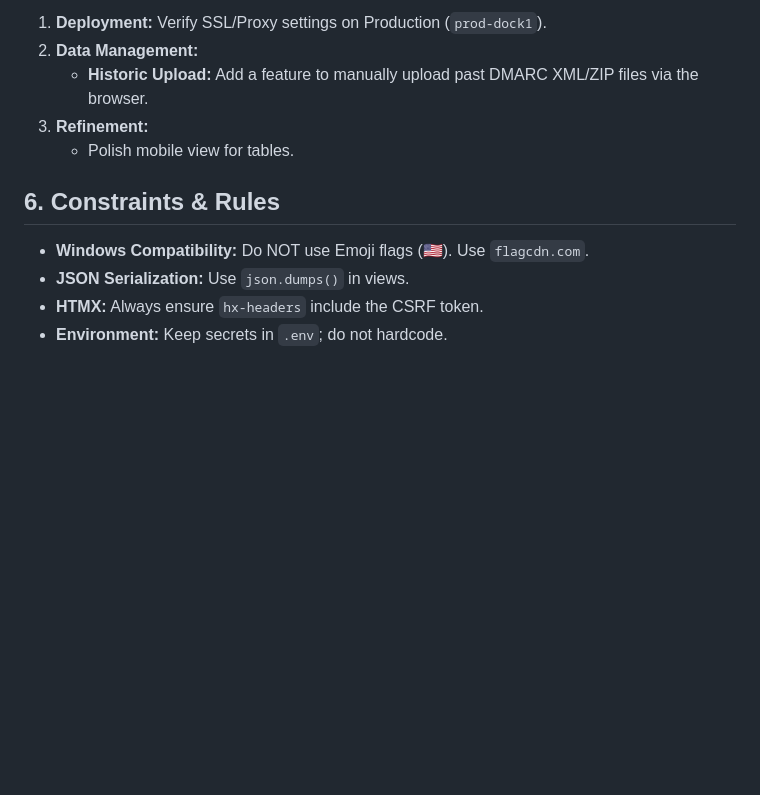
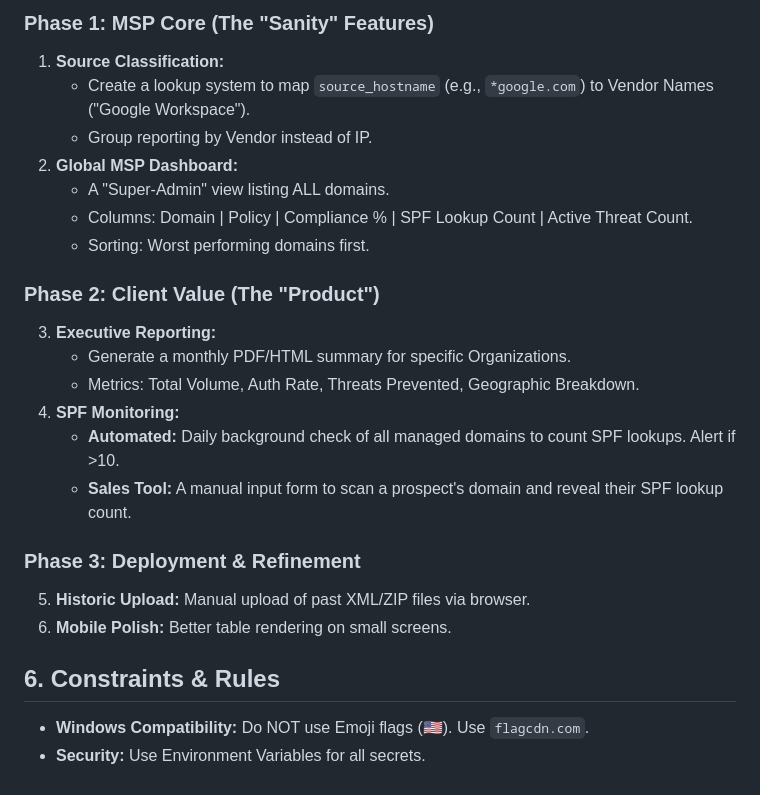
Before and after one commit to clomok/dmarc-analyzer, a Markdown page: AI_INSTRUCTIONS.md, the part around the change printed below. Rendered like a GitHub page; blank space fills up the shorter version.

```diff
--- a/AI_INSTRUCTIONS.md
+++ b/AI_INSTRUCTIONS.md
@@ -60,13 +54,29 @@
 
-1.  **Deployment:** Verify SSL/Proxy settings on Production (`prod-dock1`).
-2.  **Data Management:**
-    - **Historic Upload:** Add a feature to manually upload past DMARC XML/ZIP files via the browser.
-3.  **Refinement:**
-    - Polish mobile view for tables.
+### Phase 1: MSP Core (The "Sanity" Features)
+
+1.  **Source Classification:**
+    - Create a lookup system to map `source_hostname` (e.g., `*google.com`) to Vendor Names ("Google Workspace").
+    - Group reporting by Vendor instead of IP.
+2.  **Global MSP Dashboard:**
+    - A "Super-Admin" view listing ALL domains.
+    - Columns: Domain | Policy | Compliance % | SPF Lookup Count | Active Threat Count.
+    - Sorting: Worst performing domains first.
+
+### Phase 2: Client Value (The "Product")
+
+3.  **Executive Reporting:**
+    - Generate a monthly PDF/HTML summary for specific Organizations.
+    - Metrics: Total Volume, Auth Rate, Threats Prevented, Geographic Breakdown.
+4.  **SPF Monitoring:**
+    - **Automated:** Daily background check of all managed domains to count SPF lookups. Alert if >10.
+    - **Sales Tool:** A manual input form to scan a prospect's domain and reveal their SPF lookup count.
+
+### Phase 3: Deployment & Refinement
+
+5.  **Historic Upload:** Manual upload of past XML/ZIP files via browser.
+6.  **Mobile Polish:** Better table rendering on small screens.
 
 ## 6. Constraints & Rules
 
 - **Windows Compatibility:** Do NOT use Emoji flags (🇺🇸). Use `flagcdn.com`.
-- **JSON Serialization:** Use `json.dumps()` in views.
-- **HTMX:** Always ensure `hx-headers` include the CSRF token.
-- **Environment:** Keep secrets in `.env`; do not hardcode.
+- **Security:** Use Environment Variables for all secrets.
```
Also changed, not shown: other parts of AI_INSTRUCTIONS.md (+19 -25 lines).
